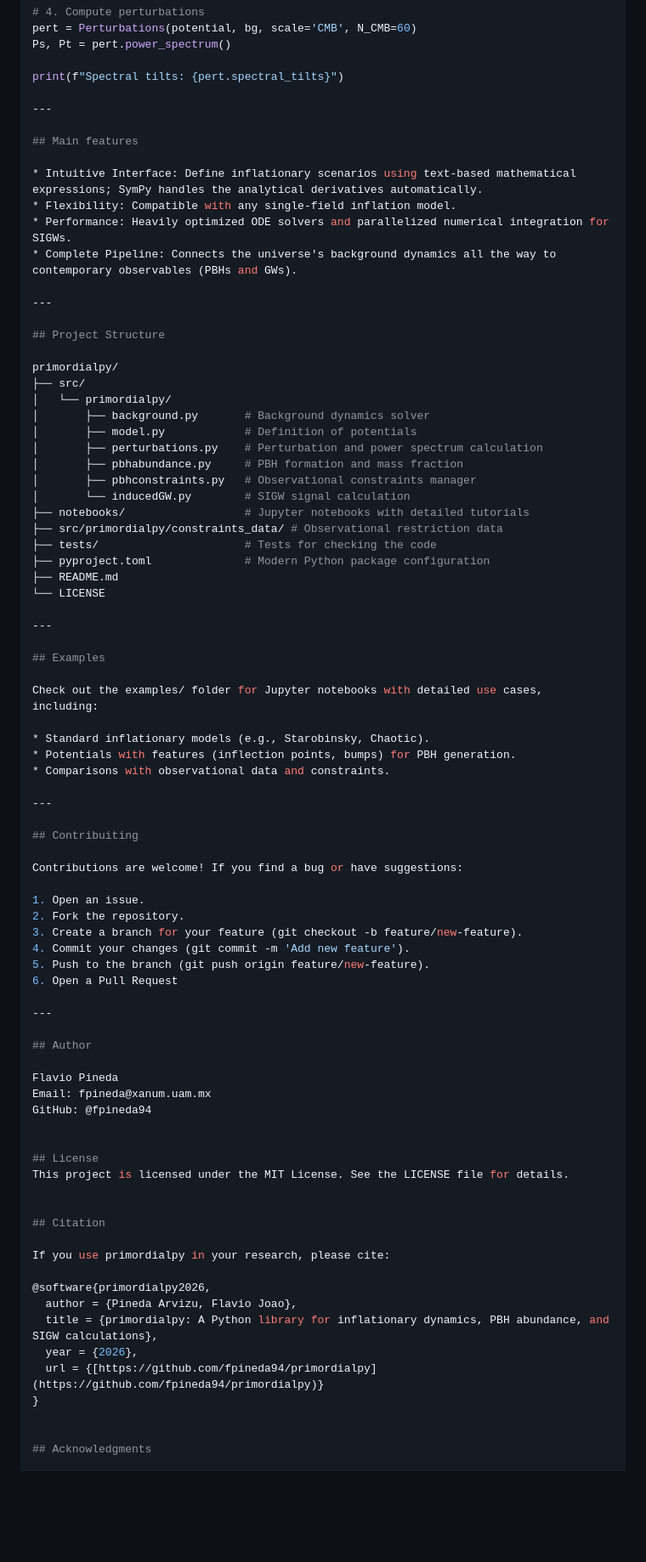
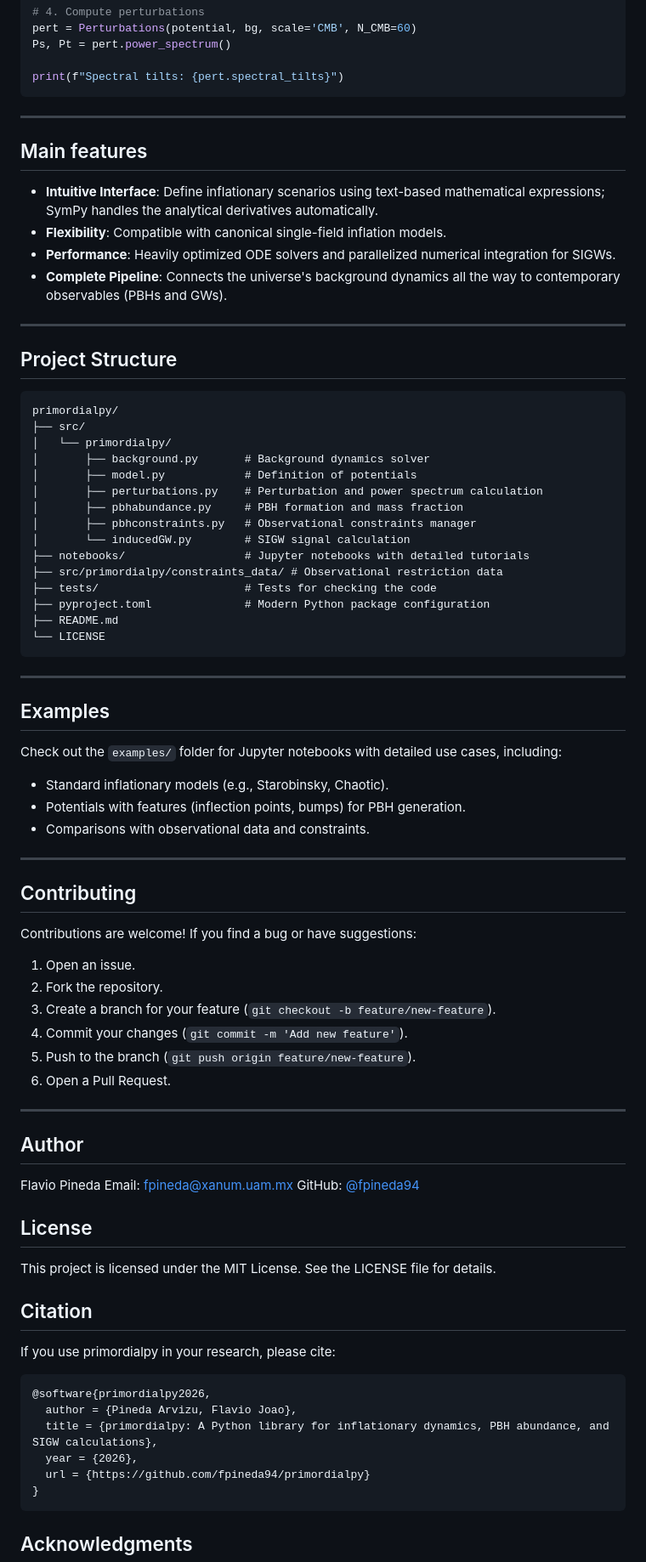
Before and after one commit to fpineda94/primordialpy, a Markdown page: README.md, the part around one of its changes. Shown at 85% size. GitHub-like rendering; blank space fills up the shorter version.

Commit message:
docs: fix markdown formatting in  REAMDE.md file

````diff
--- a/README.md
+++ b/README.md
@@ -63,20 +79,22 @@ pert = Perturbations(potential, bg, scale='CMB', N_CMB=60)
 Ps, Pt = pert.power_spectrum()
 
 print(f"Spectral tilts: {pert.spectral_tilts}")
+```
 
 ---
 
 ## Main features
 
-* Intuitive Interface: Define inflationary scenarios using text-based mathematical expressions; SymPy handles the analytical derivatives automatically.
-* Flexibility: Compatible with any single-field inflation model.
-* Performance: Heavily optimized ODE solvers and parallelized numerical integration for SIGWs.
-* Complete Pipeline: Connects the universe's background dynamics all the way to contemporary observables (PBHs and GWs).
+* **Intuitive Interface**: Define inflationary scenarios using text-based mathematical expressions; SymPy handles the analytical derivatives automatically.
+* **Flexibility**: Compatible with canonical single-field inflation models.
+* **Performance**: Heavily optimized ODE solvers and parallelized numerical integration for SIGWs.
+* **Complete Pipeline**: Connects the universe's background dynamics all the way to contemporary observables (PBHs and GWs).
 
 ---
 
 ## Project Structure
 
+```
 primordialpy/
 ├── src/
 │   └── primordialpy/
@@ -92,12 +110,13 @@ primordialpy/
 ├── pyproject.toml              # Modern Python package configuration
 ├── README.md
 └── LICENSE
+```
 
 ---
 
 ## Examples
 
-Check out the examples/ folder for Jupyter notebooks with detailed use cases, including:
+Check out the `examples/` folder for Jupyter notebooks with detailed use cases, including:
 
 * Standard inflationary models (e.g., Starobinsky, Chaotic).
 * Potentials with features (inflection points, bumps) for PBH generation.
@@ -105,16 +124,16 @@ Check out the examples/ folder for Jupyter notebooks with detailed use cases, in
 
 ---
 
-## Contribuiting
+## Contributing
 
 Contributions are welcome! If you find a bug or have suggestions:
 
 1. Open an issue.
 2. Fork the repository.
-3. Create a branch for your feature (git checkout -b feature/new-feature).
-4. Commit your changes (git commit -m 'Add new feature').
-5. Push to the branch (git push origin feature/new-feature).
-6. Open a Pull Request
+3. Create a branch for your feature (`git checkout -b feature/new-feature`).
+4. Commit your changes (`git commit -m 'Add new feature'`).
+5. Push to the branch (`git push origin feature/new-feature`).
+6. Open a Pull Request.
 
 ---
 
@@ -122,24 +141,24 @@ Contributions are welcome! If you find a bug or have suggestions:
 
 Flavio Pineda
 Email: fpineda@xanum.uam.mx
-GitHub: @fpineda94
-
+GitHub: [@fpineda94](https://github.com/fpineda94)
 
 ## License
+
 This project is licensed under the MIT License. See the LICENSE file for details.
-
 
 ## Citation
 
 If you use primordialpy in your research, please cite:
 
+```bibtex
 @software{primordialpy2026,
   author = {Pineda Arvizu, Flavio Joao},
   title = {primordialpy: A Python library for inflationary dynamics, PBH abundance, and SIGW calculations},
   year = {2026},
-  url = {[https://github.com/fpineda94/primordialpy](https://github.com/fpineda94/primordialpy)}
+  url = {https://github.com/fpineda94/primordialpy}
 }
-
+```
 
 ## Acknowledgments
 
````
Also changed, not shown: other parts of README.md (+19 -3 lines).
